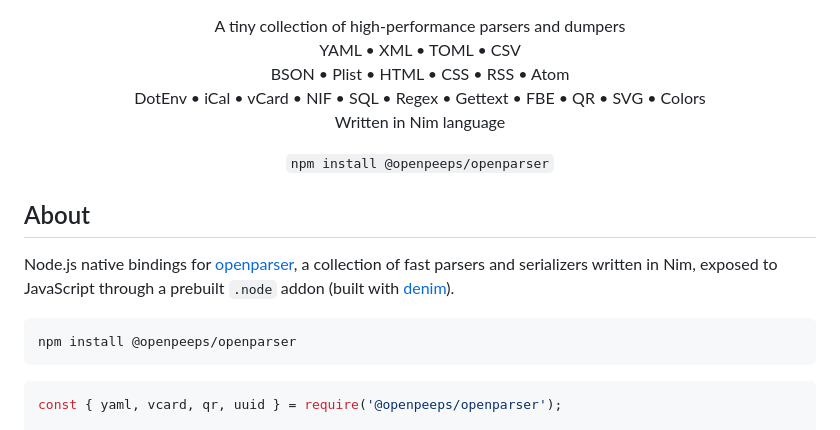
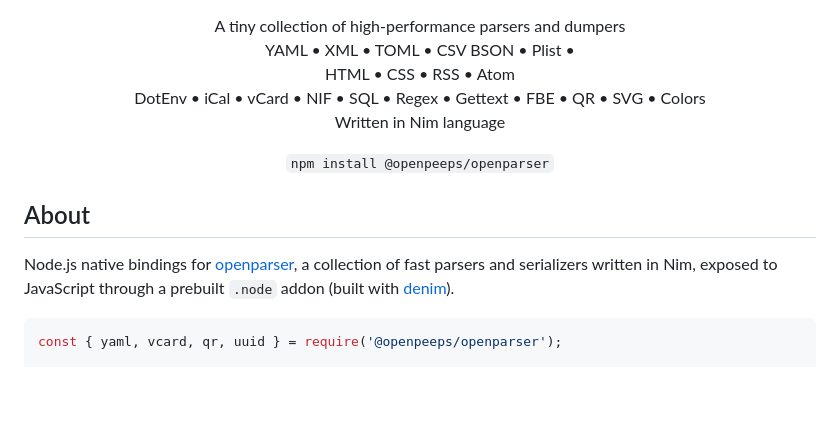
Before and after one commit to openpeeps/openparser, a Markdown page: addons/openparser_napi/README.md, the part around the change. Rendered like a GitHub page; blank space fills up the shorter version.

Commit message:
update
Signed-off-by: George Lemon <georgelemon@protonmail.com>

````diff
--- a/addons/openparser_napi/README.md
+++ b/addons/openparser_napi/README.md
@@ -1,7 +1,7 @@
 <p align="center">
   A tiny collection of high-performance parsers and dumpers<br>
-  YAML &bullet; XML &bullet; TOML &bullet; CSV <br>
-  BSON &bullet; Plist &bullet; HTML &bullet; CSS &bullet; RSS &bullet; Atom<br>
+  YAML &bullet; XML &bullet; TOML &bullet; CSV BSON &bullet; Plist &bullet;<br>
+  HTML &bullet; CSS &bullet; RSS &bullet; Atom<br>
   DotEnv &bullet; iCal &bullet; vCard &bullet; NIF &bullet; SQL &bullet; Regex &bullet; Gettext &bullet; FBE &bullet; QR &bullet; SVG &bullet; Colors<br>
   Written in Nim language
 </p>
@@ -12,10 +12,6 @@
 
 ## About
 Node.js native bindings for [openparser](https://github.com/openpeeps/openparser), a collection of fast parsers and serializers written in Nim, exposed to JavaScript through a prebuilt `.node` addon (built with [denim](https://github.com/openpeeps/denim)).
-
-```sh
-npm install @openpeeps/openparser
-```
 
 ```js
 const { yaml, vcard, qr, uuid } = require('@openpeeps/openparser');
````
